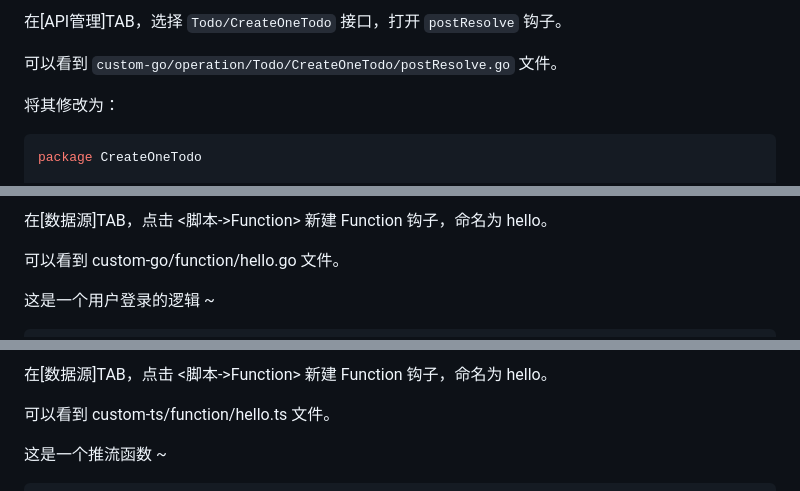
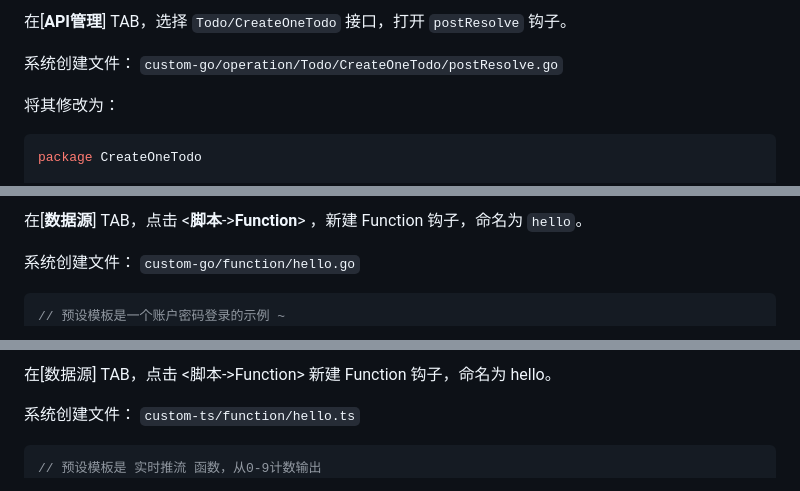
Before and after one commit to fireboomio/fireboom, a Markdown page: README.md, 3 parts joined by grey strips. Drawn GitHub-style.

````diff
--- a/README.md
+++ b/README.md
@@ -283,7 +294,7 @@ go mod tidy
 
-在[API管理]TAB，选择 `Todo/CreateOneTodo` 接口，打开 `postResolve` 钩子。
+在[**API管理**] TAB，选择 `Todo/CreateOneTodo` 接口，打开 `postResolve` 钩子。
 
-可以看到 `custom-go/operation/Todo/CreateOneTodo/postResolve.go` 文件。
+系统创建文件： `custom-go/operation/Todo/CreateOneTodo/postResolve.go`
 
 将其修改为：
 
@@ -312,10 +320,10 @@ func PostResolve(hook *base.HookRequest, body generated.Todo__CreateOneTodoBody)
 
-在[数据源]TAB，点击 <脚本->Function> 新建 Function 钩子，命名为 hello。
+在[**数据源**] TAB，点击 <**脚本**->**Function**> ，新建 Function 钩子，命名为 `hello`。
 
-可以看到 custom-go/function/hello.go 文件。
+系统创建文件： `custom-go/function/hello.go`
 
-这是一个用户登录的逻辑 ~
 ```go
+// 预设模板是一个账户密码登录的示例 ~
 package function
 import (
 	"custom-go/pkg/base"
@@ -460,10 +469,10 @@ registerPostResolve<Todo__CreateOneTodoInput, Todo__CreateOneTodoResponseData, F
 
-在[数据源]TAB，点击 <脚本->Function> 新建 Function 钩子，命名为 hello。
+在[数据源] TAB，点击 <脚本->Function> 新建 Function 钩子，命名为 hello。
 
-可以看到 custom-ts/function/hello.ts 文件。
+系统创建文件： `custom-ts/function/hello.ts`
 
-这是一个推流函数 ~
 ```ts
+// 预设模板是 实时推流 函数，从0-9计数输出
 import { OperationType, registerFunctionHandler } from '@fireboom/server'
 import { type FireboomRequestContext } from '@/operations'
 registerFunctionHandler('hello', {
````
Also changed, not shown: other parts of README.md (+57 -46 lines).
